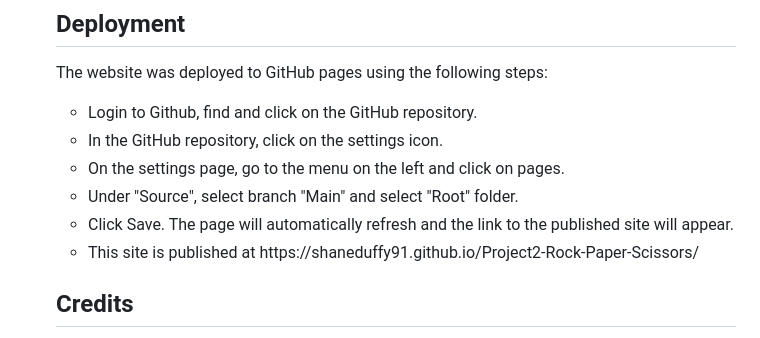
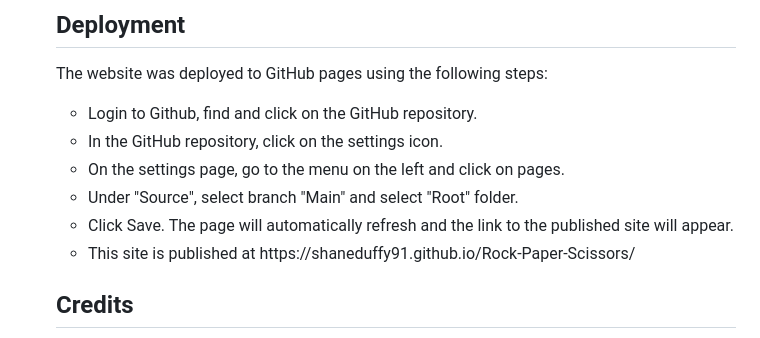
Before and after one commit to shaneduffy91/Project2-Rock-Paper-Scissors, a Markdown page: README.md, the part around the change. Rendered like a GitHub page.

Commit message:
syntax error fix

```diff
--- a/README.md
+++ b/README.md
@@ -88,7 +88,7 @@ The website was deployed to GitHub pages using the following steps:
 <li>On the settings page, go to the menu on the left and click on pages.</li>
 <li>Under "Source", select branch "Main" and select "Root" folder.</li>
 <li>Click Save. The page will automatically refresh and the link to the published site will appear.</li>
-<li>This site is published at  <a href=" https://shaneduffy91.github.io/Rock-Paper-Scissors/" target="_blank" aria-label="The live project"></a> https://shaneduffy91.github.io/Project2-Rock-Paper-Scissors/</li>
+<li>This site is published at  <a href=" https://shaneduffy91.github.io/Rock-Paper-Scissors/" target="_blank" aria-label="The live project"></a> https://shaneduffy91.github.io/Rock-Paper-Scissors/</li>
 </ul>
 
 ## Credits
```
